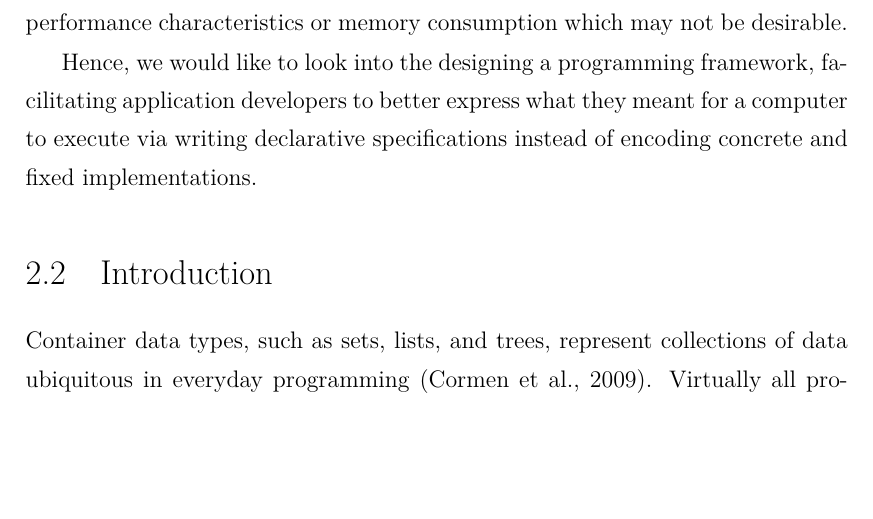
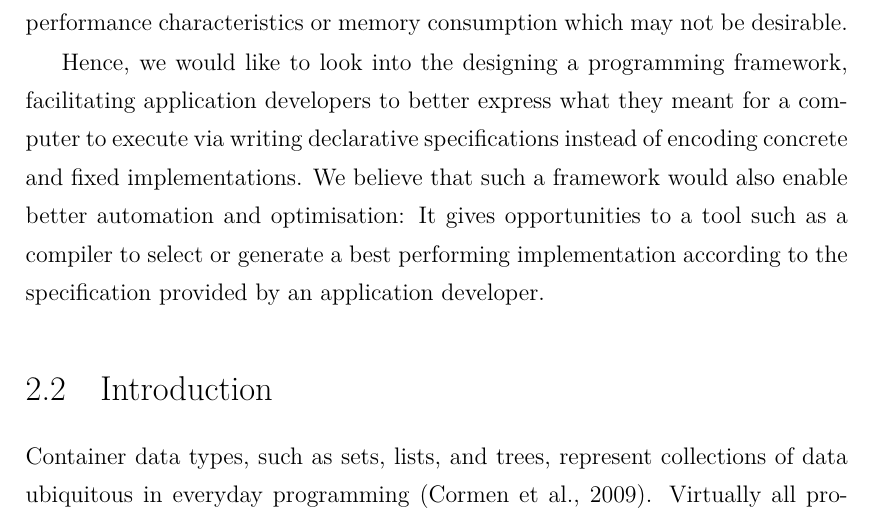
Before and after one commit to XYUnknown/Necronomicon, a LaTeX thesis (latest_infthesis/infthesis.tex, which reads latest_infthesis/chap2.tex): part of page 26 of 134, cut so that both start at the same text, the shorter picture padded with empty space. Compiled offline with XeLaTeX.

Commit message:
Updates from Overleaf

```diff
--- a/latest_infthesis/chap2.tex
+++ b/latest_infthesis/chap2.tex
@@ -67,7 +67,7 @@ One observation is that in an implementation of an application, what an applicat
 Take a container type example which is illustrated in later sections, when an application developer wants to use a \emph{unique container} in an application, the application developer \emph{means} that the container does not contain any duplicated elements. However, the application developer often has to \emph{encode} such a required container as a tree, a hash table, a list without duplicated element etc. By choosing a concrete encoding, application developers no longer just expresses what they mean, but additionally committing to certain performance characteristics or memory consumption which may not be desirable.
 
 Hence, we would like to look into the designing a programming framework, facilitating application developers to better express what they meant for a computer to execute via writing declarative specifications instead of encoding concrete and fixed implementations.
-
+We believe that such a framework would also enable better automation and optimisation: It gives opportunities to a tool such as a compiler to select or generate a best performing implementation according to the specification provided by an application developer.
 
 % To address this issue, we propose to design a framework, to allow application programmers to better express what they mean: What properties a container should have, instead of how these properties are implemented.
 
```
